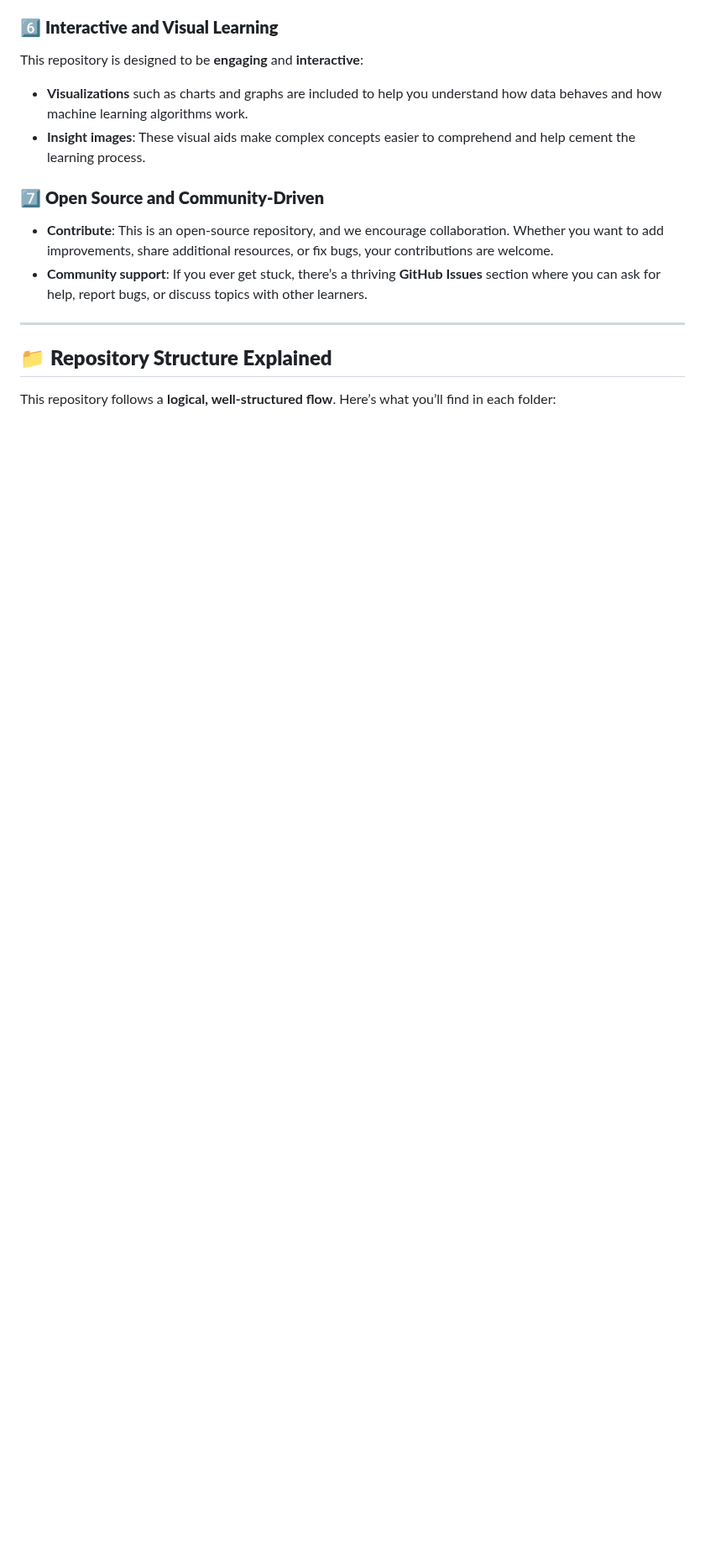
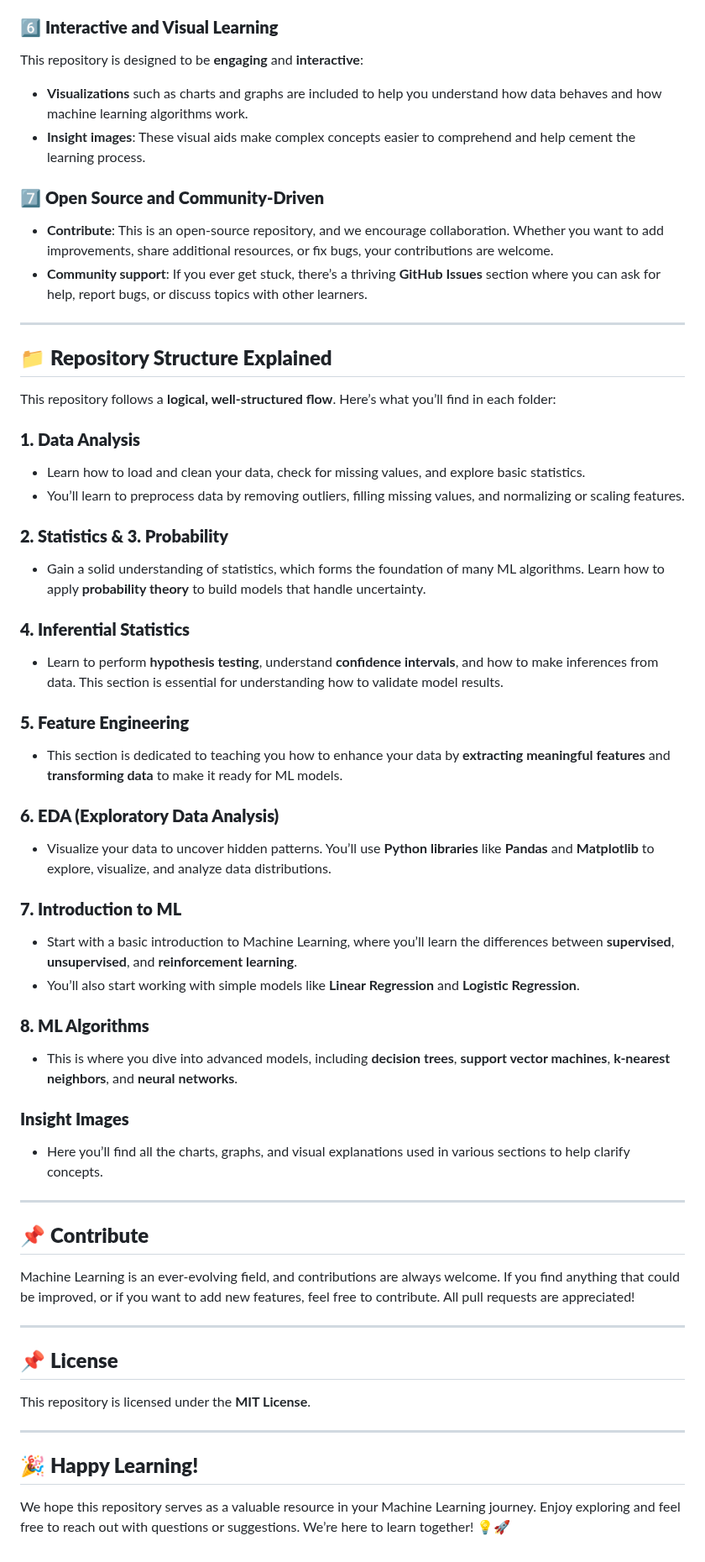
Before and after one commit to Ananddd06/Beginner_to_Advance_Machine_Learning_for_Freshers, a Markdown page: README.md, the part around the change. Shown at 84% size. GitHub-like rendering; blank space fills up the shorter version.

Commit message:
Added teh changes

```diff
--- a/README.md
+++ b/README.md
@@ -107,3 +107,55 @@ This repository is designed to be **engaging** and **interactive**:
 ## 📁 **Repository Structure Explained**
 
 This repository follows a **logical, well-structured flow**. Here’s what you’ll find in each folder:
+
+### **1. Data Analysis**
+
+- Learn how to load and clean your data, check for missing values, and explore basic statistics.
+- You’ll learn to preprocess data by removing outliers, filling missing values, and normalizing or scaling features.
+
+### **2. Statistics & 3. Probability**
+
+- Gain a solid understanding of statistics, which forms the foundation of many ML algorithms. Learn how to apply **probability theory** to build models that handle uncertainty.
+
+### **4. Inferential Statistics**
+
+- Learn to perform **hypothesis testing**, understand **confidence intervals**, and how to make inferences from data. This section is essential for understanding how to validate model results.
+
+### **5. Feature Engineering**
+
+- This section is dedicated to teaching you how to enhance your data by **extracting meaningful features** and **transforming data** to make it ready for ML models.
+
+### **6. EDA (Exploratory Data Analysis)**
+
+- Visualize your data to uncover hidden patterns. You’ll use **Python libraries** like **Pandas** and **Matplotlib** to explore, visualize, and analyze data distributions.
+
+### **7. Introduction to ML**
+
+- Start with a basic introduction to Machine Learning, where you’ll learn the differences between **supervised**, **unsupervised**, and **reinforcement learning**.
+- You’ll also start working with simple models like **Linear Regression** and **Logistic Regression**.
+
+### **8. ML Algorithms**
+
+- This is where you dive into advanced models, including **decision trees**, **support vector machines**, **k-nearest neighbors**, and **neural networks**.
+
+### **Insight Images**
+
+- Here you’ll find all the charts, graphs, and visual explanations used in various sections to help clarify concepts.
+
+---
+
+## 📌 **Contribute**
+
+Machine Learning is an ever-evolving field, and contributions are always welcome. If you find anything that could be improved, or if you want to add new features, feel free to contribute. All pull requests are appreciated!
+
+---
+
+## 📌 **License**
+
+This repository is licensed under the **MIT License**.
+
+---
+
+## 🎉 **Happy Learning!**
+
+We hope this repository serves as a valuable resource in your Machine Learning journey. Enjoy exploring and feel free to reach out with questions or suggestions. We’re here to learn together! 💡🚀
```
